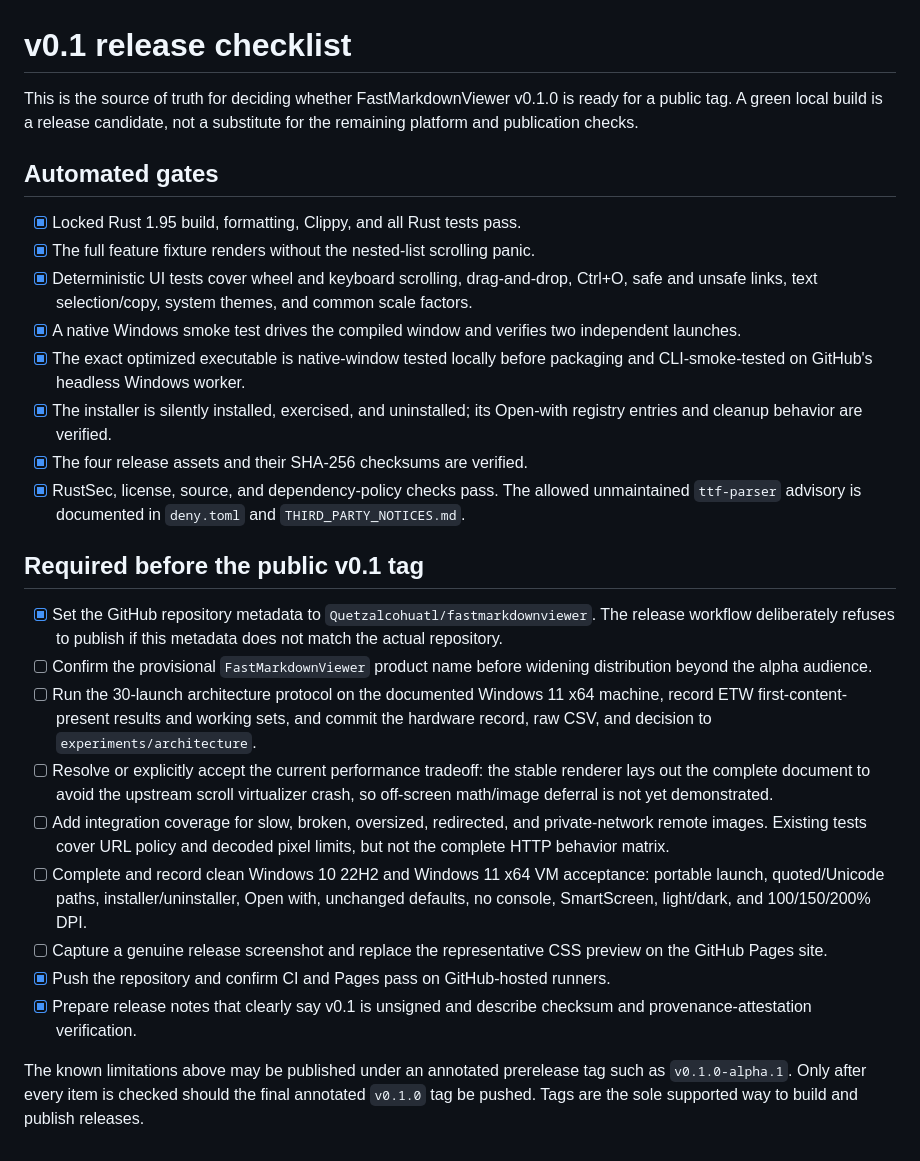
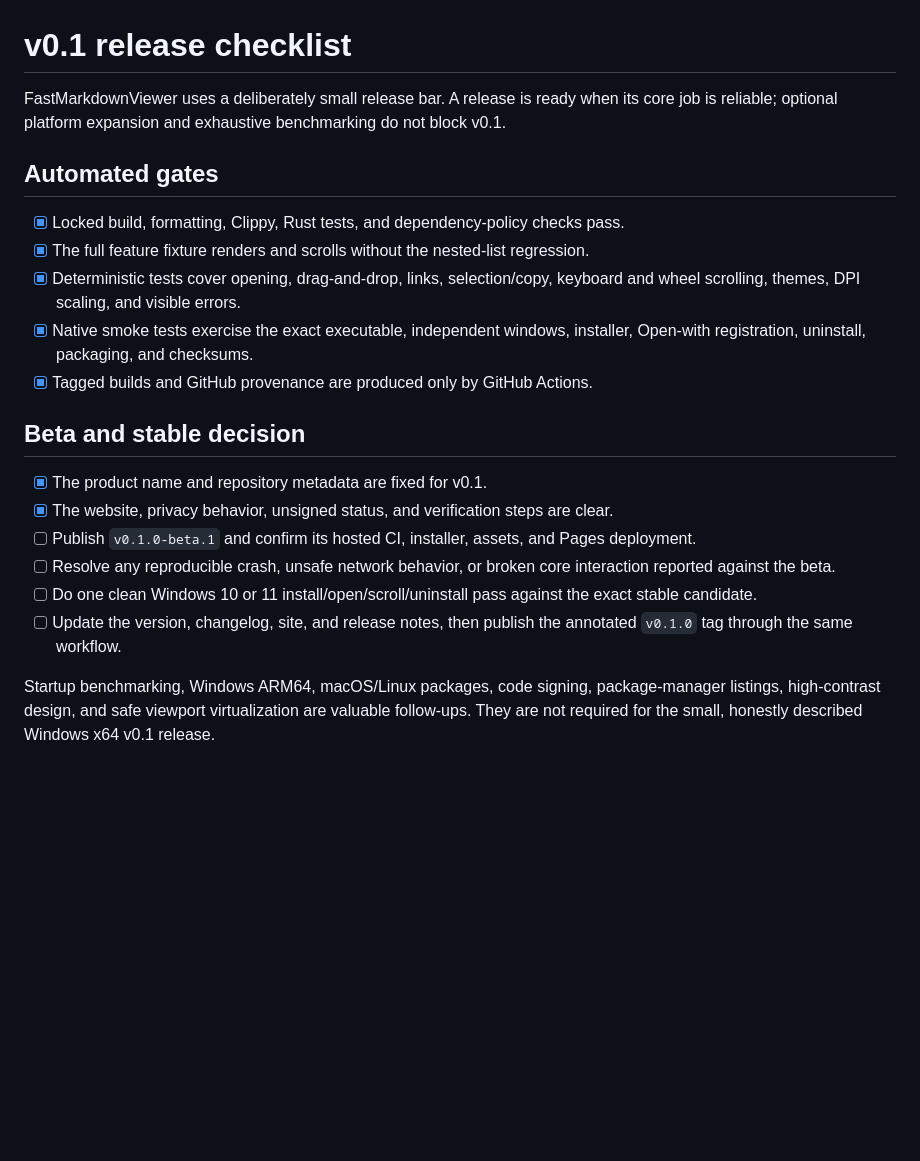
Before and after one commit to Quetzalcohuatl/fastmarkdownviewer, a Markdown page: docs/RELEASE-CHECKLIST.md, the part around the change. Drawn GitHub-style; blank space fills up the shorter version.

```diff
--- a/docs/RELEASE-CHECKLIST.md
+++ b/docs/RELEASE-CHECKLIST.md
@@ -1,53 +1,36 @@
 # v0.1 release checklist
 
-This is the source of truth for deciding whether FastMarkdownViewer v0.1.0 is
-ready for a public tag. A green local build is a release candidate, not a
-substitute for the remaining platform and publication checks.
+FastMarkdownViewer uses a deliberately small release bar. A release is ready
+when its core job is reliable; optional platform expansion and exhaustive
+benchmarking do not block v0.1.
 
 ## Automated gates
 
-- [x] Locked Rust 1.95 build, formatting, Clippy, and all Rust tests pass.
-- [x] The full feature fixture renders without the nested-list scrolling panic.
-- [x] Deterministic UI tests cover wheel and keyboard scrolling, drag-and-drop,
-  Ctrl+O, safe and unsafe links, text selection/copy, system themes, and common
-  scale factors.
-- [x] A native Windows smoke test drives the compiled window and verifies two
-  independent launches.
-- [x] The exact optimized executable is native-window tested locally before
-  packaging and CLI-smoke-tested on GitHub's headless Windows worker.
-- [x] The installer is silently installed, exercised, and uninstalled; its
-  Open-with registry entries and cleanup behavior are verified.
-- [x] The four release assets and their SHA-256 checksums are verified.
-- [x] RustSec, license, source, and dependency-policy checks pass. The allowed
-  unmaintained `ttf-parser` advisory is documented in `deny.toml` and
-  `THIRD_PARTY_NOTICES.md`.
+- [x] Locked build, formatting, Clippy, Rust tests, and dependency-policy checks
+  pass.
+- [x] The full feature fixture renders and scrolls without the nested-list
+  regression.
+- [x] Deterministic tests cover opening, drag-and-drop, links, selection/copy,
+  keyboard and wheel scrolling, themes, DPI scaling, and visible errors.
+- [x] Native smoke tests exercise the exact executable, independent windows,
+  installer, Open-with registration, uninstall, packaging, and checksums.
+- [x] Tagged builds and GitHub provenance are produced only by GitHub Actions.
 
-## Required before the public v0.1 tag
+## Beta and stable decision
 
-- [x] Set the GitHub repository metadata to
-  `Quetzalcohuatl/fastmarkdownviewer`. The release workflow deliberately refuses
-  to publish if this metadata does not match the actual repository.
-- [ ] Confirm the provisional `FastMarkdownViewer` product name before widening
-  distribution beyond the alpha audience.
-- [ ] Run the 30-launch architecture protocol on the documented Windows 11 x64
-  machine, record ETW first-content-present results and working sets, and commit
-  the hardware record, raw CSV, and decision to `experiments/architecture`.
-- [ ] Resolve or explicitly accept the current performance tradeoff: the stable
-  renderer lays out the complete document to avoid the upstream scroll
-  virtualizer crash, so off-screen math/image deferral is not yet demonstrated.
-- [ ] Add integration coverage for slow, broken, oversized, redirected, and
-  private-network remote images. Existing tests cover URL policy and decoded
-  pixel limits, but not the complete HTTP behavior matrix.
-- [ ] Complete and record clean Windows 10 22H2 and Windows 11 x64 VM acceptance:
-  portable launch, quoted/Unicode paths, installer/uninstaller, Open with,
-  unchanged defaults, no console, SmartScreen, light/dark, and 100/150/200% DPI.
-- [ ] Capture a genuine release screenshot and replace the representative CSS
-  preview on the GitHub Pages site.
-- [x] Push the repository and confirm CI and Pages pass on GitHub-hosted runners.
-- [x] Prepare release notes that clearly say v0.1 is unsigned and describe
-  checksum and provenance-attestation verification.
+- [x] The product name and repository metadata are fixed for v0.1.
+- [x] The website, privacy behavior, unsigned status, and verification steps are
+  clear.
+- [ ] Publish `v0.1.0-beta.1` and confirm its hosted CI, installer, assets, and
+  Pages deployment.
+- [ ] Resolve any reproducible crash, unsafe network behavior, or broken core
+  interaction reported against the beta.
+- [ ] Do one clean Windows 10 or 11 install/open/scroll/uninstall pass against
+  the exact stable candidate.
+- [ ] Update the version, changelog, site, and release notes, then publish the
+  annotated `v0.1.0` tag through the same workflow.
 
-The known limitations above may be published under an annotated prerelease tag
-such as `v0.1.0-alpha.1`. Only after every item is checked should the final
-annotated `v0.1.0` tag be pushed. Tags are the sole supported way to build and
-publish releases.
+Startup benchmarking, Windows ARM64, macOS/Linux packages, code signing,
+package-manager listings, high-contrast design, and safe viewport
+virtualization are valuable follow-ups. They are not required for the small,
+honestly described Windows x64 v0.1 release.
```
Also changed, not shown: .github/ALPHA_RELEASE_NOTES.md (deleted, +0 -15 lines), .github/RELEASE_NOTES.md (added, +10 -0 lines), CHANGELOG.md (+14 -8 lines), README.md (+1 -1 lines), docs/fastmarkdownviewer-beta.jpg (added), 8 other files.
